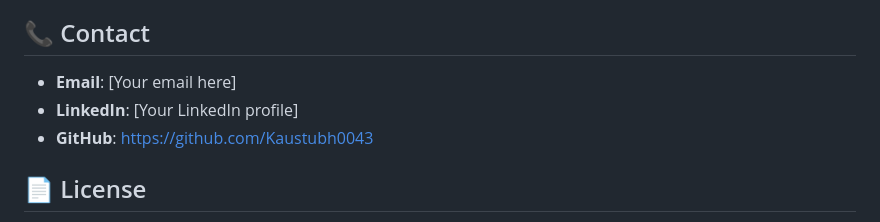
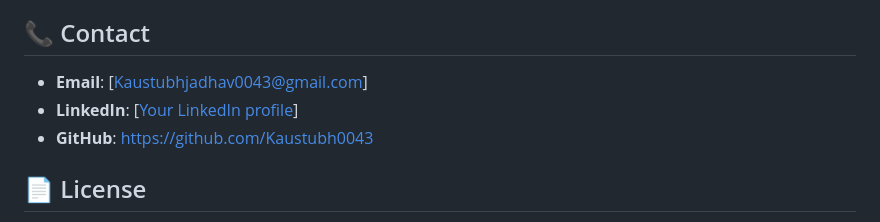
Before and after one commit to Kaustubh0043/portfolio-version-2, a Markdown page: README.md, the part around the change. GitHub-like rendering.

```diff
--- a/README.md
+++ b/README.md
@@ -110,8 +110,8 @@ The website is fully responsive and works seamlessly across:
 
 ## 📞 Contact
 
-- **Email**: [Your email here]
-- **LinkedIn**: [Your LinkedIn profile]
+- **Email**: [Kaustubhjadhav0043@gmail.com]
+- **LinkedIn**: [[Your LinkedIn profile](https://www.linkedin.com/in/kaustubh-jadhav-6a2216248/)]
 - **GitHub**: [https://github.com/Kaustubh0043](https://github.com/Kaustubh0043)
 
 ## 📄 License
```
